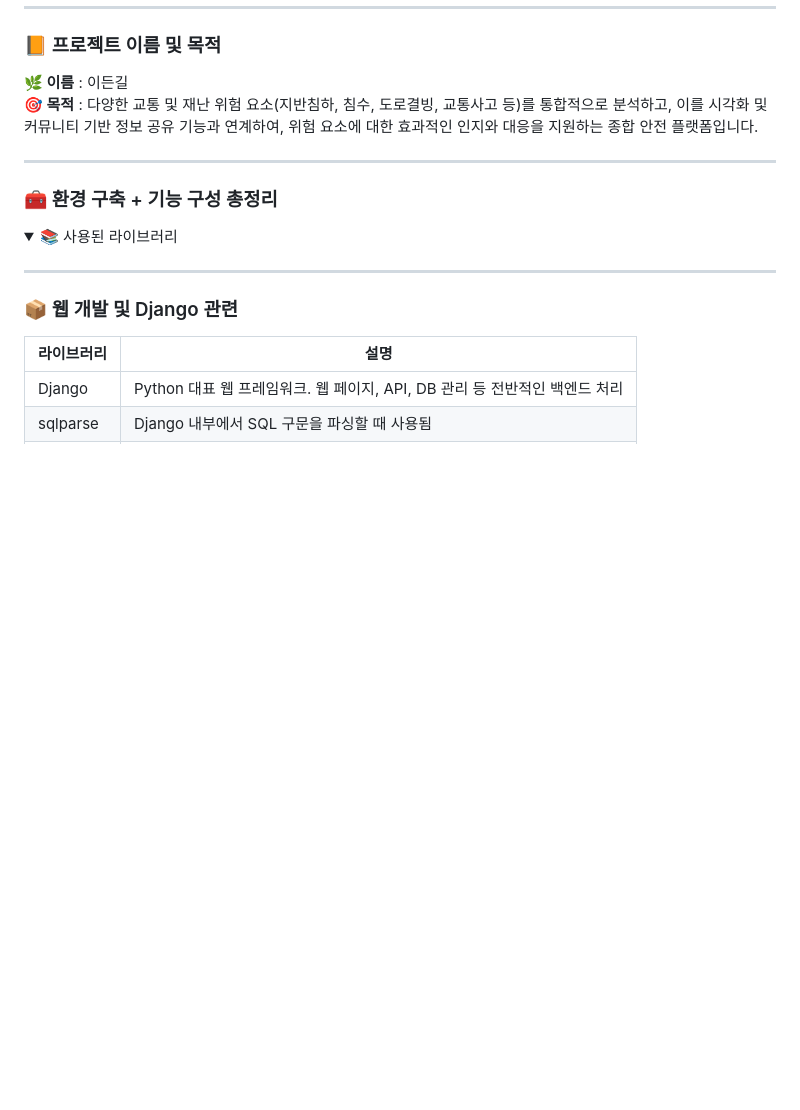
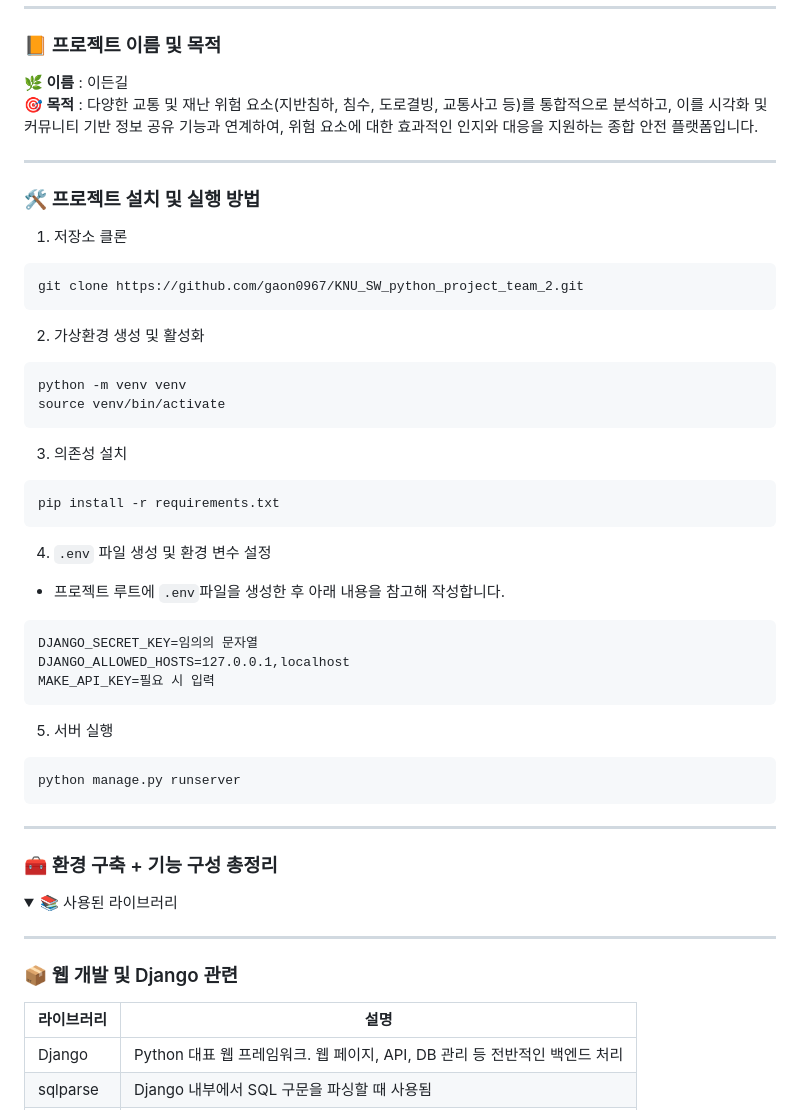
Before and after one commit to gaon0967/KNU_SW_python_project_team_2, a Markdown page: README.md, the part around the change printed below. Rendered like a GitHub page; folded sections open; blank space fills up the shorter version.

````diff
--- a/README.md
+++ b/README.md
@@ -5,6 +5,35 @@
 ### 📙 프로젝트 이름 및 목적
 **🌿 이름** : 이든길
 **🎯 목적** : 다양한 교통 및 재난 위험 요소(지반침하, 침수, 도로결빙, 교통사고 등)를 통합적으로 분석하고, 이를 시각화 및 커뮤니티 기반 정보 공유 기능과 연계하여, 위험 요소에 대한 효과적인 인지와 대응을 지원하는 종합 안전 플랫폼입니다.
+
+---
+
+### 🛠️ 프로젝트 설치 및 실행 방법
+
+1. 저장소 클론
+```
+git clone https://github.com/gaon0967/KNU_SW_python_project_team_2.git
+```
+2. 가상환경 생성 및 활성화
+```
+python -m venv venv
+source venv/bin/activate
+```
+3. 의존성 설치
+```
+pip install -r requirements.txt
+```
+4. `.env` 파일 생성 및 환경 변수 설정
+- 프로젝트 루트에 `.env`파일을 생성한 후 아래 내용을 참고해 작성합니다.
+```
+DJANGO_SECRET_KEY=임의의 문자열
+DJANGO_ALLOWED_HOSTS=127.0.0.1,localhost
+MAKE_API_KEY=필요 시 입력
+```
+5. 서버 실행
+```
+python manage.py runserver
+```
 
 ---
 
````
Also changed, not shown: other parts of README.md (+43 -1 lines).
